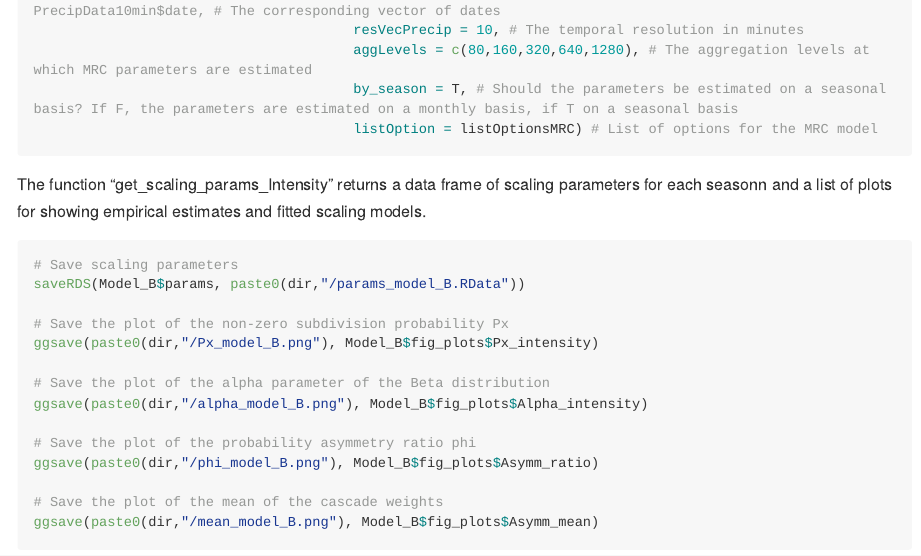
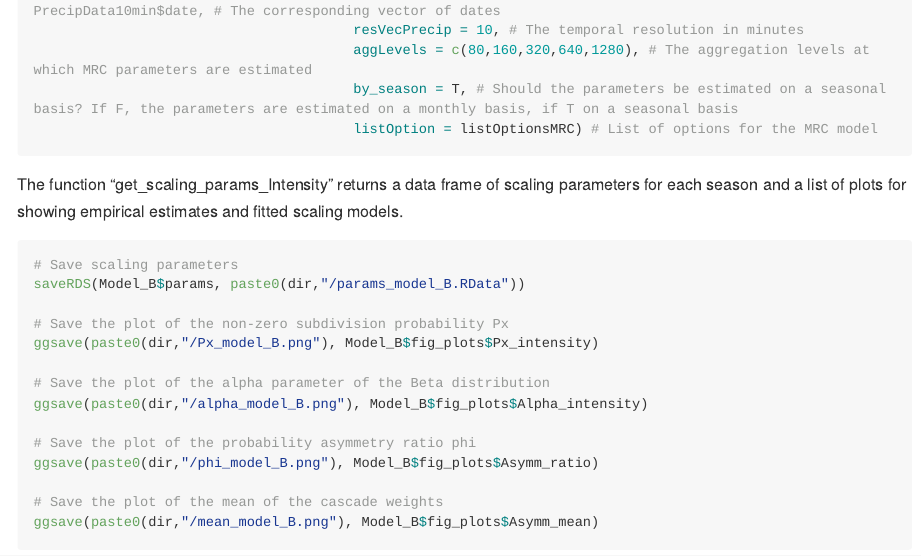
Before and after one commit to Caroline-Legrand/disaggMRC, an R Markdown document (README.Rmd): the page in a window 1100 px wide, from 3000 px down. The pictures show the output file README.md that the author committed with the source, drawn offline in the style of GitHub; long lines of code are wrapped.

Commit message:
update version 2.0.0

````diff
--- a/README.Rmd
+++ b/README.Rmd
@@ -135,7 +135,7 @@ Model_B = get_scaling_params_Intensity(vecPrecip = PrecipData10min$obs, # The hi
                                        listOption = listOptionsMRC) # List of options for the MRC model
 ```
 
-The function "get_scaling_params_Intensity" returns a data frame of scaling parameters for each seasonn and a list of plots for showing empirical estimates and fitted scaling models.
+The function "get_scaling_params_Intensity" returns a data frame of scaling parameters for each season and a list of plots for showing empirical estimates and fitted scaling models.
 
 ``` r
 # Save scaling parameters
````
Also changed, not shown: README.md.
